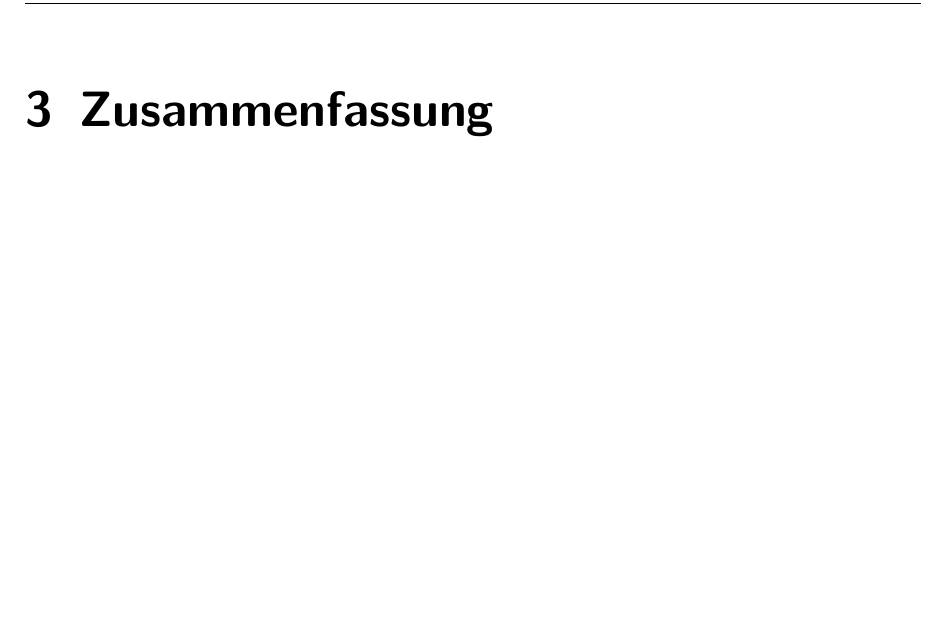
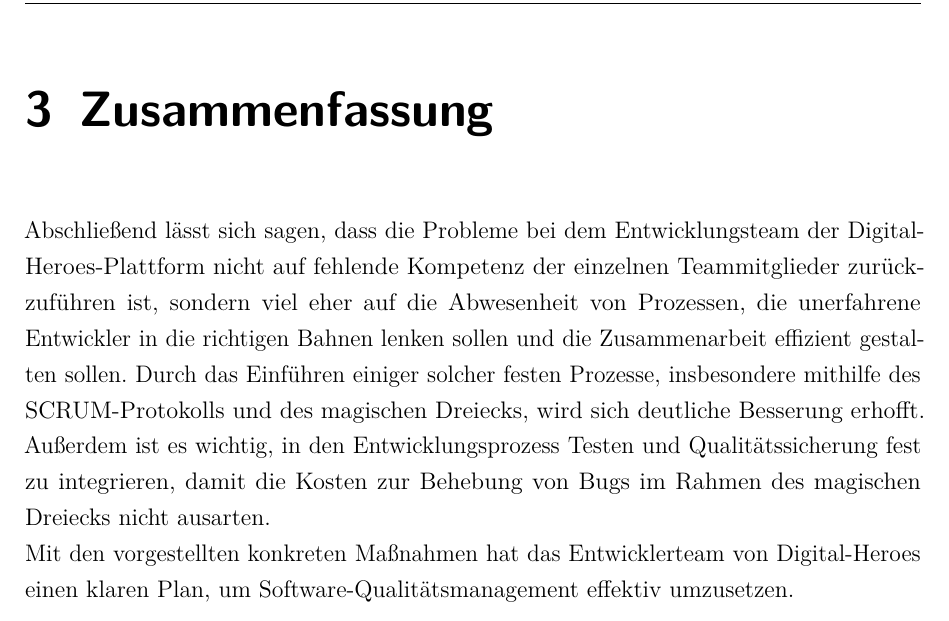
Before and after one commit to 4kills/sqm, a LaTeX document (documentation/SQM.tex, which reads documentation/Inhalt/04_Inhalt/Hauptteil.tex): part of page 19 of 19, cut so that both start at the same text, the shorter picture padded with empty space. Compiled offline with pdfLaTeX.

Commit message:
added ending

```diff
--- a/documentation/Inhalt/04_Inhalt/Hauptteil.tex
+++ b/documentation/Inhalt/04_Inhalt/Hauptteil.tex
@@ -373,3 +373,14 @@
 \end{itemize}
 
 \chapter{Zusammenfassung}
+
+Abschließend lässt sich sagen, dass die Probleme bei dem Entwicklungsteam der Digital-Heroes-Plattform
+nicht auf fehlende Kompetenz der einzelnen Teammitglieder zurückzuführen ist,
+sondern viel eher auf die Abwesenheit von Prozessen, die unerfahrene Entwickler in die richtigen Bahnen
+lenken sollen und die Zusammenarbeit effizient gestalten sollen. Durch das Einführen einiger
+solcher festen Prozesse, insbesondere mithilfe des SCRUM-Protokolls und des magischen Dreiecks,
+wird sich deutliche Besserung erhofft. Außerdem ist es wichtig, in den Entwicklungsprozess
+Testen und Qualitätssicherung fest zu integrieren, damit die Kosten zur Behebung von Bugs im Rahmen
+des magischen Dreiecks nicht ausarten. \\
+Mit den vorgestellten konkreten Maßnahmen hat das Entwicklerteam von Digital-Heroes einen klaren Plan,
+um Software-Qualitätsmanagement effektiv umzusetzen.
```
Also changed, not shown: documentation/SQM.pdf.
